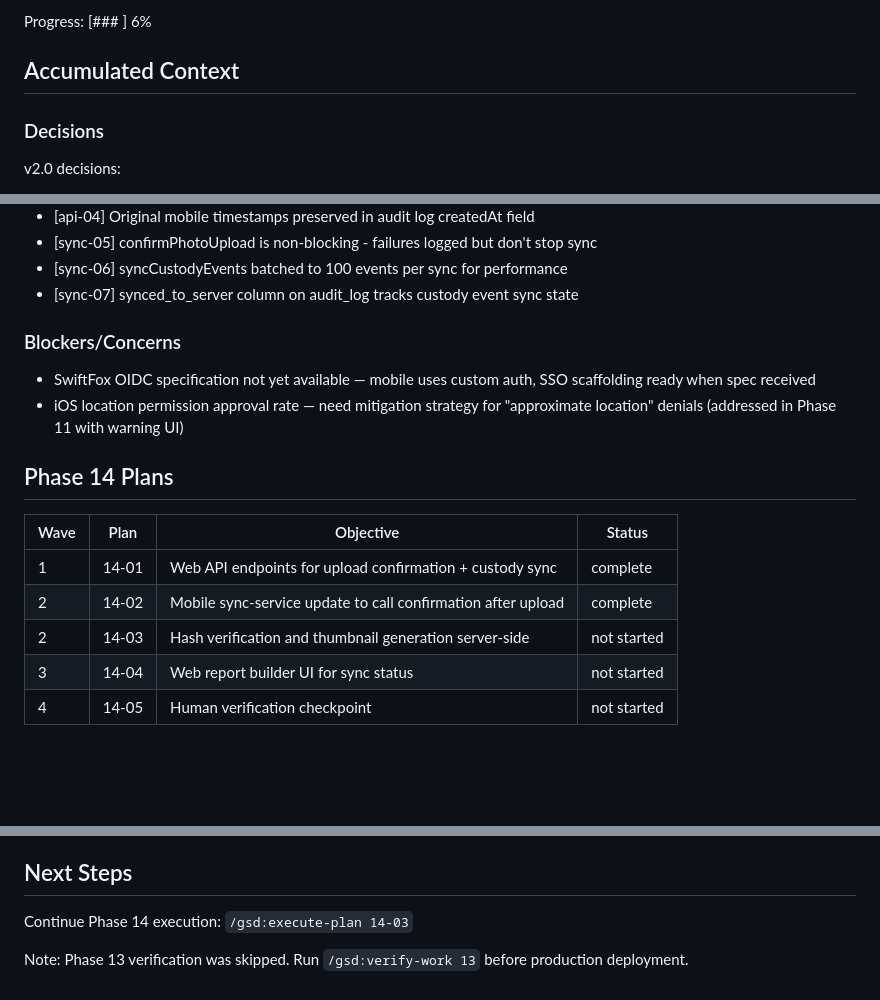
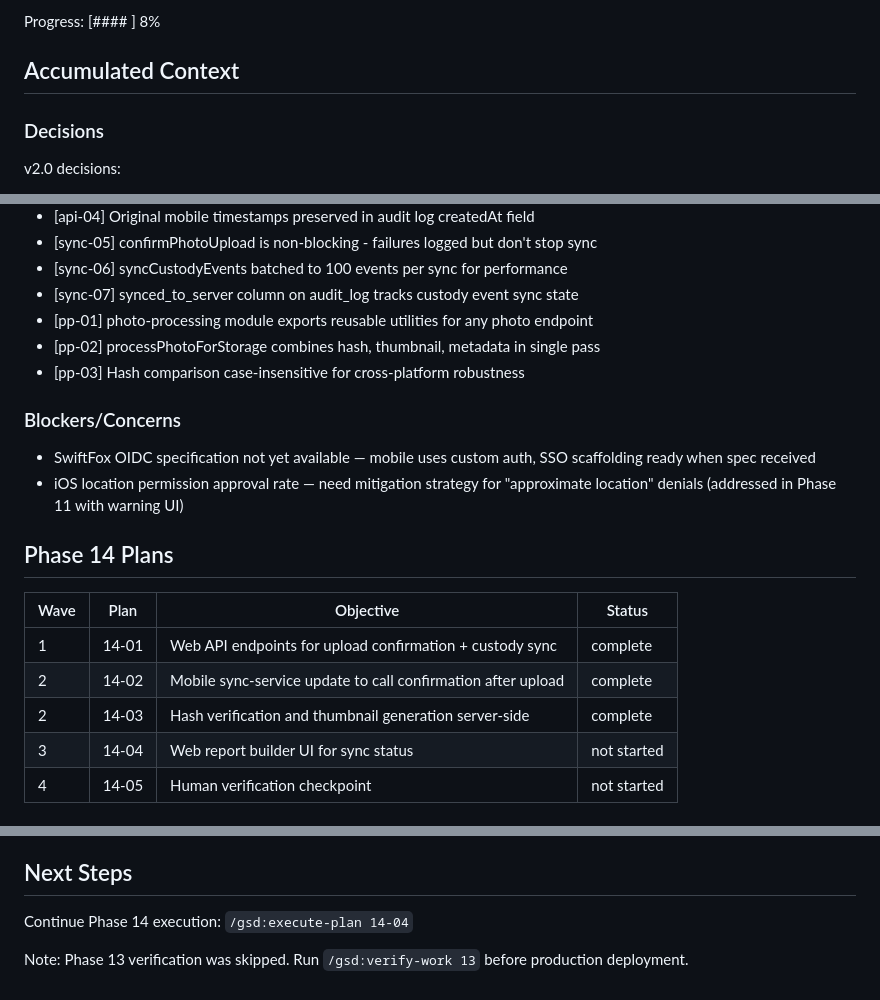
Before and after one commit to lukeboustridge-prog/ranz-mobile, a Markdown page: .planning/STATE.md, 3 parts joined by grey strips. Rendered like a GitHub page; blank space fills up the shorter version.

```diff
--- a/.planning/STATE.md
+++ b/.planning/STATE.md
@@ -16,5 +16,5 @@ Last activity: 2026-02-07 — Completed 14-02-PLAN.md
 
-Progress: [###                                               ] 6%
+Progress: [####                                              ] 8%
 
 ## Accumulated Context
 
@@ -80,6 +80,9 @@ Phase 14 decisions:
 - [sync-05] confirmPhotoUpload is non-blocking - failures logged but don't stop sync
 - [sync-06] syncCustodyEvents batched to 100 events per sync for performance
 - [sync-07] synced_to_server column on audit_log tracks custody event sync state
+- [pp-01] photo-processing module exports reusable utilities for any photo endpoint
+- [pp-02] processPhotoForStorage combines hash, thumbnail, metadata in single pass
+- [pp-03] Hash comparison case-insensitive for cross-platform robustness
 
 ### Blockers/Concerns
 
@@ -92,7 +95,7 @@ Phase 14 decisions:
 |------|------|-----------|--------|
 | 1 | 14-01 | Web API endpoints for upload confirmation + custody sync | complete |
 | 2 | 14-02 | Mobile sync-service update to call confirmation after upload | complete |
-| 2 | 14-03 | Hash verification and thumbnail generation server-side | not started |
+| 2 | 14-03 | Hash verification and thumbnail generation server-side | complete |
 | 3 | 14-04 | Web report builder UI for sync status | not started |
 | 4 | 14-05 | Human verification checkpoint | not started |
 
@@ -104,6 +107,6 @@ Resume file: None
 
 ## Next Steps
 
-Continue Phase 14 execution: `/gsd:execute-plan 14-03`
+Continue Phase 14 execution: `/gsd:execute-plan 14-04`
 
 Note: Phase 13 verification was skipped. Run `/gsd:verify-work 13` before production deployment.
```
Also changed, not shown: other parts of .planning/STATE.md (+4 -4 lines), 1 other file.
